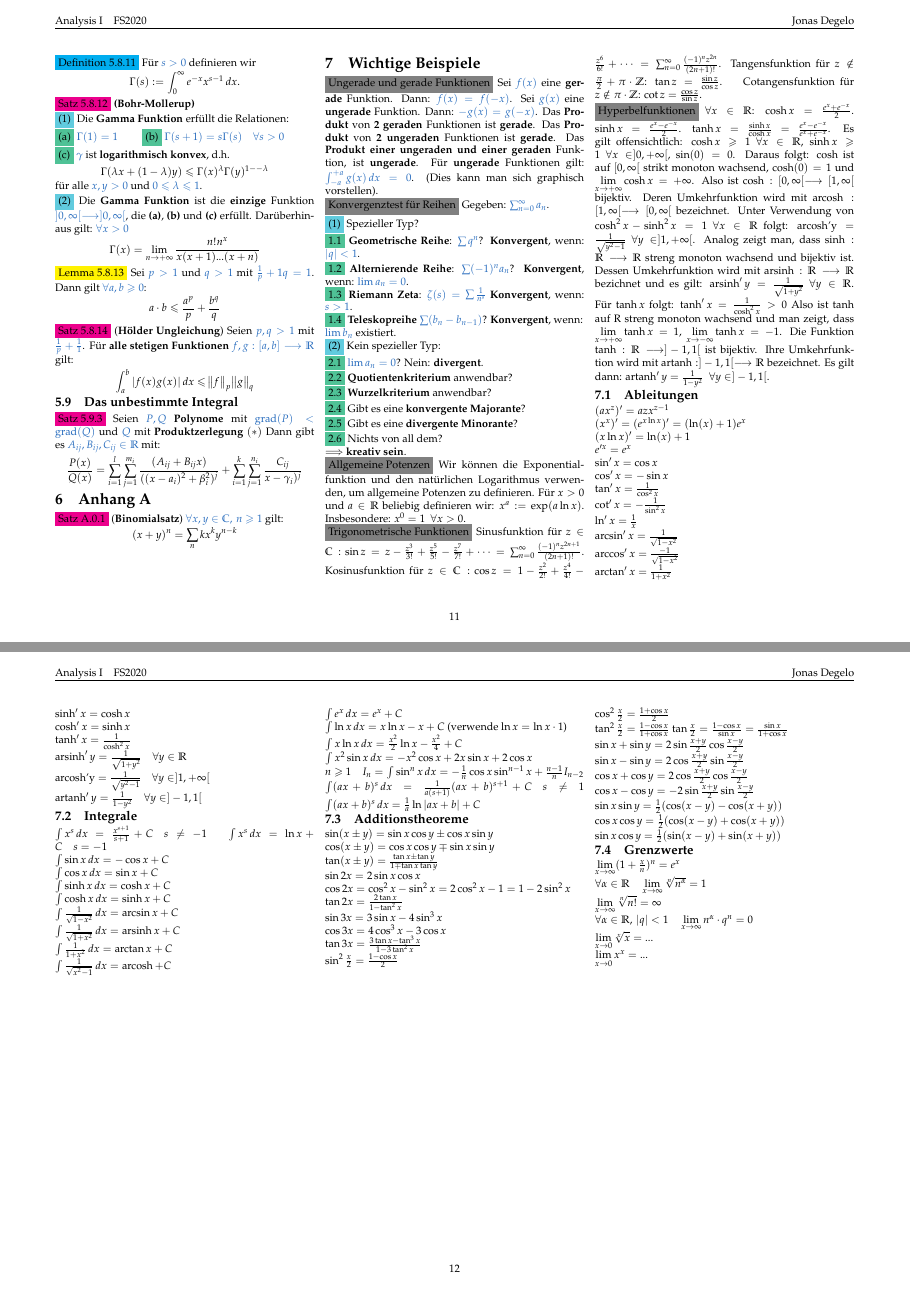
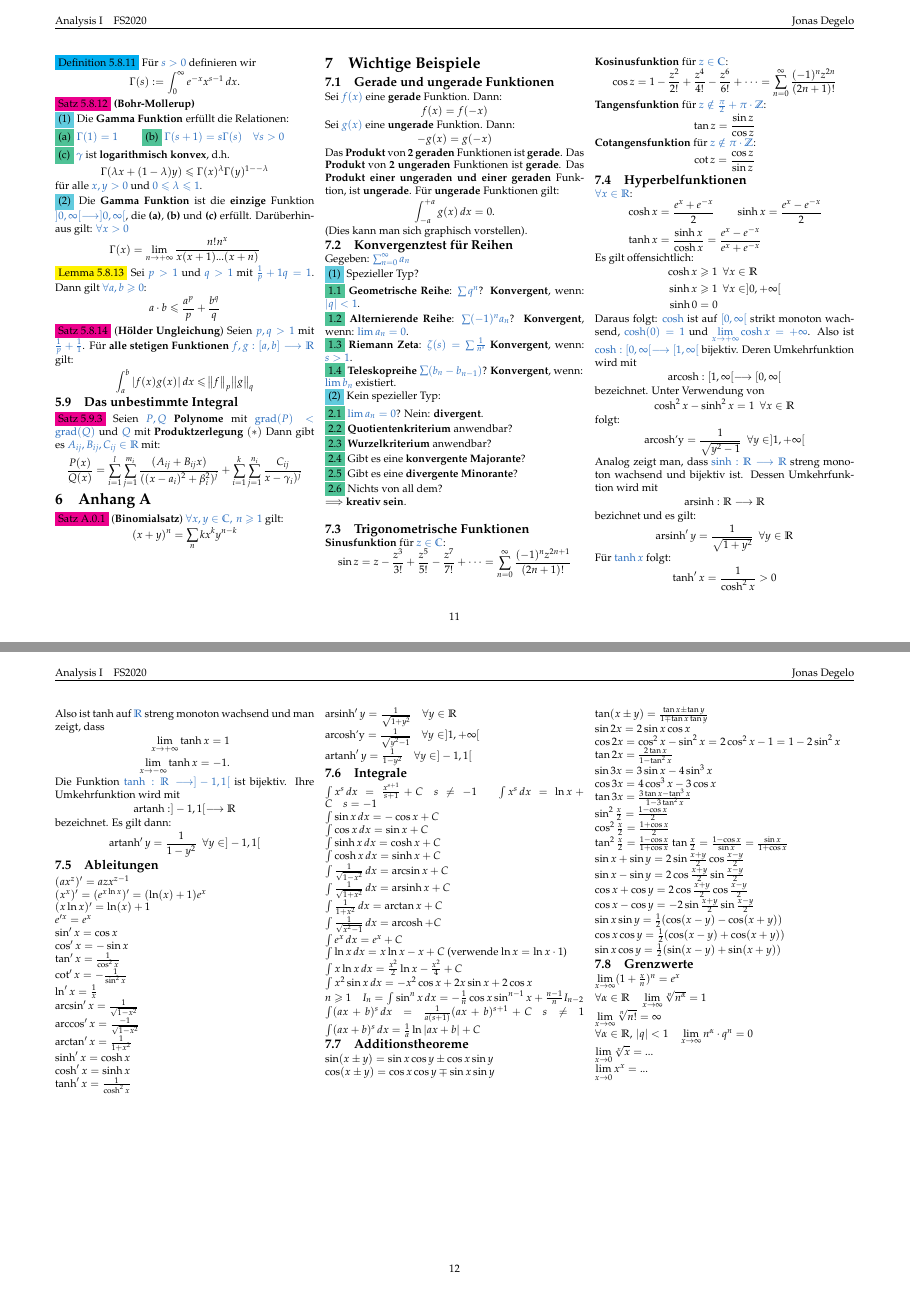
Before and after one commit to jnzd/analysis1-summary, a LaTeX document (summary.tex): pages 11 and 12 of 12, joined at a grey line. Compiled offline with pdfLaTeX.

Commit message:
important examples revised

```diff
--- a/summary.tex
+++ b/summary.tex
@@ -3092,48 +3092,74 @@
 
 
 \section{Wichtige Beispiele}
-       \colorbox{gray}{Ungerade und gerade Funktionen} Sei \textcolor{NavyBlue}{$f(x)$}
-              eine \textbf{gerade} Funktion. Dann: \textcolor{NavyBlue}{$f(x)=f(-x)$}.
-              Sei \textcolor{NavyBlue}{$g(x)$} eine \textbf{ungerade}
-              Funktion. Dann: \textcolor{NavyBlue}{$-g(x)=g(-x)$}.
-              Das \textbf{Produkt} von \textbf{2 geraden} Funktionen
-              ist \textbf{gerade}. Das \textbf{Produkt} von \textbf{2
-              ungeraden}
-              Funktionen ist \textbf{gerade}. Das \textbf{Produkt einer
+       \subsection{Gerade und ungerade Funktionen}
+              Sei \textcolor{NavyBlue}{$f(x)$}
+              eine \textbf{gerade} Funktion.
+              Dann:
+              \begin{equation*}
+                     f(x)=f(-x)
+              \end{equation*}
+              Sei \textcolor{NavyBlue}{$g(x)$} eine
+              \textbf{ungerade}
+              Funktion. Dann:
+              \begin{equation*}
+                     -g(x)=g(-x)
+              \end{equation*}
+              Das \textbf{Produkt} von \textbf{2 geraden}
+              Funktionen
+              ist \textbf{gerade}. Das \textbf{Produkt}
+              von \textbf{2 ungeraden}
+              Funktionen ist \textbf{gerade}.
+              Das \textbf{Produkt einer
               ungeraden und einer geraden} Funktion,
               ist \textbf{ungerade}.
               Für \textbf{ungerade} Funktionen gilt:
-              \textcolor{NavyBlue}{$\int_{-a}^{+a}g(x)\,dx=0$}. (Dies kann man sich
-              graphisch vorstellen).\\
-       \colorbox{gray}{Konvergenztest für Reihen}
-              Gegeben: \textcolor{NavyBlue}{$\sum_{n=0}^\infty a_n$}.\\
+              \begin{equation*}
+                     \int_{-a}^{+a}g(x)\,dx=0.
+              \end{equation*}
+              (Dies kann man sich graphisch vorstellen).
+       \subsection{Konvergenztest für Reihen}
+              Gegeben: \textcolor{NavyBlue}{
+              $\sum_{n=0}^\infty a_n$}\\
        \colorbox{SkyBlue}{(1)} Spezieller Typ?\\
-              \colorbox{SeaGreen}{1.1} \textbf{Geometrische Reihe}:
+              \colorbox{SeaGreen}{1.1}
+              \textbf{Geometrische Reihe}:
                      \textcolor{NavyBlue}{$\sum q^n$}?
                      \textbf{Konvergent},
                      wenn: \textcolor{NavyBlue}{$|q|<1$}.\\
-              \colorbox{SeaGreen}{1.2} \textbf{Alternierende Reihe}:
+              \colorbox{SeaGreen}{1.2}
+              \textbf{Alternierende Reihe}:
                      \textcolor{NavyBlue}{$\sum(-1)^na_n$}?
                      \textbf{Konvergent}, wenn:
                      \textcolor{NavyBlue}{$\lim a_n=0$}.\\
-              \colorbox{SeaGreen}{1.3} \textbf{Riemann Zeta}:
-                     \textcolor{NavyBlue}{$\zeta(s)=\sum\frac{1}{n^s}$}
-                     \textbf{Konvergent}, wenn: \textcolor{NavyBlue}{$s>1$}.\\
-              \colorbox{SeaGreen}{1.4} \textbf{Teleskopreihe}
+              \colorbox{SeaGreen}{1.3}
+              \textbf{Riemann Zeta}:
+                     \textcolor{NavyBlue}{
+                     $\zeta(s)=\sum\frac{1}{n^s}$}
+                     \textbf{Konvergent}, wenn:
+                     \textcolor{NavyBlue}{$s>1$}.\\
+              \colorbox{SeaGreen}{1.4}
+              \textbf{Teleskopreihe}
                      \textcolor{NavyBlue}{$\sum(b_n-b_{n-1})$}?
                      \textbf{Konvergent}, wenn:\\
               \textcolor{NavyBlue}{$\lim b_n$} existiert.\\
        \colorbox{SkyBlue}{(2)} Kein spezieller Typ:\\
-              \colorbox{SeaGreen}{2.1} \textcolor{NavyBlue}{$\lim a_n=0$}?
+              \colorbox{SeaGreen}{2.1}
+                     \textcolor{NavyBlue}{$\lim a_n=0$}?
                      Nein: \textbf{divergent}.\\
-              \colorbox{SeaGreen}{2.2} \textbf{Quotientenkriterium} anwendbar?\\
-              \colorbox{SeaGreen}{2.3} \textbf{Wurzelkriterium} anwendbar?\\
-              \colorbox{SeaGreen}{2.4} Gibt es eine
+              \colorbox{SeaGreen}{2.2}
+                     \textbf{Quotientenkriterium} anwendbar?\\
+              \colorbox{SeaGreen}{2.3}
+                     \textbf{Wurzelkriterium} anwendbar?\\
+              \colorbox{SeaGreen}{2.4}
+                     Gibt es eine
                      \textbf{konvergente Majorante}?\\
-              \colorbox{SeaGreen}{2.5} Gibt es eine
+              \colorbox{SeaGreen}{2.5}
+                     Gibt es eine
                      \textbf{divergente Minorante}?\\
-              \colorbox{SeaGreen}{2.6} Nichts von all dem?\\
-              $\Longrightarrow$ \textbf{kreativ sein}.\\
+              \colorbox{SeaGreen}{2.6}
+                     Nichts von all dem?\\
+                     $\Longrightarrow$ \textbf{kreativ sein}.\\
               % \colorbox{gray}{Stammfunktion von retionalen Funktionen} Sei
               %                 $R(x)=\frac{P(x)}{Q(x)}$ eine rationale Funktion.
               %                 $\int R(x)$ lästt sich als elementare Funktion darstellen,
@@ -3152,61 +3178,120 @@
               %                 $\operatorname{grad}(\hat{P})<\operatorname{grad}(Q)$.
               %                 Dann ist $\frac{P(x)}{Q(x)}=S(x)+\frac{\hat{P}(x)}{Q(x)}$
               %                 und eine Stammfunktion von $S(x)$ lässt sich leicht finden.
-       \colorbox{gray}{Allgemeine Potenzen} Wir können die Exponentialfunktion
-              und den natürlichen Logarithmus verwenden, um
-              allgemeine Potenzen zu definieren. Für $x>0$ und
-              $a\in\R$ beliebig definieren wir:
-              $x^a:=\exp(a\ln x)$.
-              Insbesondere: $x^0=1\enspace\forall x>0$.\\
-       \colorbox{gray}{Trigonometrische Funktionen} Sinusfunktion für $z\in\C:$
-              $\sin z=z-\frac{z^3}{3!}+\frac{z^5}{5!}-\frac{z^7}{7!}+\dots
-              =\sum_{n=0}^\infty\frac{(-1)^nz^{2n+1}}{(2n+1)!}$.
-              Kosinusfunktion für $z\in\C:$
-              $\cos z=1-\frac{z^2}{2!}+\frac{z^4}{4!}-\frac{z^6}{6!}+\dots
-              =\sum_{n=0}^\infty\frac{(-1)^nz^{2n}}{(2n+1)!}$.
-              Tangensfunktion für $z\notin\frac{\pi}{2}+\pi\cdot\mathbb{Z}$:
-              $\tan z=\frac{\sin z}{\cos z}$. \quad
-              Cotangensfunktion für $z\notin\pi\cdot\mathbb{Z}$:
-              $\cot z=\frac{\cos z}{\sin z}$.\\
-       \colorbox{gray}{Hyperbelfunktionen} $\forall x\in\R$:\quad
-              $\cosh x=\frac{e^x+e^{-x}}{2}$.\quad
-              $\sinh x=\frac{e^x-e^{-x}}{2}$.\quad
-              $\tanh x=\frac{\sinh x}{\cosh x}=\frac{e^x-e^{-x}}{e^x+e^{-x}}$.
+       % \colorbox{gray}{Allgemeine Potenzen}
+       %        Wir können die Exponentialfunktion
+       %        und den natürlichen Logarithmus verwenden, um
+       %        allgemeine Potenzen zu definieren. Für $x>0$ und
+       %        $a\in\R$ beliebig definieren wir:
+       %        $x^a:=\exp(a\ln x)$.
+       %        Insbesondere: $x^0=1\enspace\forall x>0$.\\
+       \subsection{Trigonometrische Funktionen}
+              \textbf{Sinusfunktion} für
+              \textcolor{NavyBlue}{$z\in\C$}:
+              \begin{equation*}
+                     \sin z=z-\frac{z^3}{3!}+\frac{z^5}{5!}
+              -\frac{z^7}{7!}+\dots
+              =\sum_{n=0}^\infty
+              \frac{(-1)^nz^{2n+1}}{(2n+1)!}
+              \end{equation*}
+              \textbf{Kosinusfunktion} für
+              \textcolor{NavyBlue}{$z\in\C$}:
+              \begin{equation*}
+                     \cos z=1-\frac{z^2}{2!}+\frac{z^4}{4!}
+                     -\frac{z^6}{6!}+\dots
+                     =\sum_{n=0}^\infty
+                     \frac{(-1)^nz^{2n}}{(2n+1)!}
+              \end{equation*}
+              \textbf{Tangensfunktion} für
+              \textcolor{NavyBlue}{
+              $z\notin\frac{\pi}{2}+\pi\cdot\mathbb{Z}$}:
+              \begin{equation*}
+                     \tan z=\frac{\sin z}{\cos z}
+              \end{equation*}
+              \textbf{Cotangensfunktion} für
+              \textcolor{NavyBlue}{
+              $z\notin\pi\cdot\mathbb{Z}$}:
+              \begin{equation*}
+                     \cot z=\frac{\cos z}{\sin z}
+              \end{equation*}
+       \subsection{Hyperbelfunktionen}
+              \textcolor{NavyBlue}{
+              $\forall x\in\R$}:
+              \begin{align*}{}
+                    \cosh x&=\frac{e^x+e^{-x}}{2}\qquad
+                    \sinh x=\frac{e^x-e^{-x}}{2}\\
+                    \tanh x&=\frac{\sinh x}{\cosh x}
+                     =\frac{e^x-e^{-x}}{e^x+e^{-x}}
+              \end{align*}
               Es gilt offensichtlich:
-              $\cosh x\geqslant1\enspace\forall x\in\R$,
-              $\sinh x\geqslant1\enspace\forall x\in]0,+\infty[$,
-              $\sin(0)=0$. Daraus folgt: $\cosh$ ist
-              auf $[0,\infty[$ strikt
-              monoton wachsend, $\cosh(0)=1$ und
-              $\lim\limits_{x\to+\infty}\cosh x=+\infty$. Also ist
-              $\cosh:[0,\infty[\longrightarrow[1,\infty[$
+              \begin{align*}
+                     \cosh x&\geqslant1\enspace
+                     \forall x\in\R\\
+                     \sinh x&\geqslant1\enspace
+                     \forall x\in]0,+\infty[\\
+                     \sinh0&=0
+              \end{align*}
+              Daraus folgt:
+              \textcolor{NavyBlue}{$\cosh$} ist
+              auf \textcolor{NavyBlue}{$[0,\infty[$} strikt
+              monoton wachsend,
+              \textcolor{NavyBlue}{$\cosh(0)=1$} und
+              \textcolor{NavyBlue}{
+              $\lim\limits_{x\to+\infty}\cosh x=+\infty$}.
+              Also ist \textcolor{NavyBlue}{
+              $\cosh:[0,\infty[\longrightarrow[1,\infty[$}
               bijektiv. Deren Umkehrfunktion wird mit
-              $\operatorname{arcosh}:[1,\infty[\longrightarrow[0,\infty[$
+              \begin{equation*}
+                     \operatorname{arcosh}:[1,\infty[
+                     \longrightarrow[0,\infty[
+              \end{equation*}
               bezeichnet. Unter Verwendung von
-              $\cosh^2x-\sinh^2x=1\enspace\forall x\in\R$
+              \begin{equation*}
+                   \cosh^2x-\sinh^2x=1\enspace\forall x\in\R
+              \end{equation*}
               folgt:
-              $\operatorname{arcosh'y}
-              =\frac{1}{\sqrt{y^2-1}}\enspace\forall y\in]1,+\infty[$.
-              Analog zeigt man, dass
-              $\sinh:\R\longrightarrow\R$ streng monoton
+              \begin{equation*}
+                     \operatorname{arcosh'y}
+                     =\frac{1}{\sqrt{y^2-1}}
+                     \enspace\forall y\in]1,+\infty[
+              \end{equation*}
+              Analog zeigt man, dass \textcolor{NavyBlue}{
+              $\sinh:\R\longrightarrow\R$} streng monoton
               wachsend und bijektiv ist. Dessen Umkehrfunktion
               wird mit
-              $\operatorname{arsinh}:\R\longrightarrow\R$
+              \begin{equation*}
+                     \operatorname{arsinh}:\R\longrightarrow\R
+              \end{equation*}
               bezichnet und es gilt:
-              $\operatorname{arsinh}'y
-              =\frac{1}{\sqrt{1+y^2}}\enspace\forall y\in\R$.
-              Für $\tanh x$ folgt:
-              $\tanh'x=\frac{1}{\cosh^2x}>0$ Also ist tanh auf R streng
+              \begin{equation*}
+                     \operatorname{arsinh}'y
+                     =\frac{1}{\sqrt{1+y^2}}
+                     \enspace\forall y\in\R
+              \end{equation*}
+              Für \textcolor{NavyBlue}{$\tanh x$} folgt:
+              \begin{equation*}
+                   \tanh'x=\frac{1}{\cosh^2x}>0
+              \end{equation*}
+              Also ist tanh auf \textcolor{NavyBlue}{$\R$} streng
               monoton wachsend und man zeigt, dass
-              $\lim\limits_{x\to+\infty}\tanh x=1$,
-              $\lim\limits_{x\to-\infty}\tanh x=-1$.
-              Die Funktion $\tanh:\R\longrightarrow]-1,1[$ ist
+              \begin{align*}
+                     \lim\limits_{x\to+\infty}\tanh x=1\\
+                     \lim\limits_{x\to-\infty}\tanh x=-1.
+              \end{align*}
+              Die Funktion \textcolor{NavyBlue}{
+              $\tanh:\R\longrightarrow]-1,1[$} ist
               bijektiv. Ihre Umkehrfunktion
               wird mit
-              $\operatorname{artanh}:]-1,1[\longrightarrow\R$
+              \begin{equation*}
+                     \operatorname{artanh}:]-1,1[
+                     \longrightarrow\R
+              \end{equation*}
               bezeichnet. Es gilt dann:
-              $\operatorname{artanh}'y=\frac{1}{1-y^2}\enspace
-              \forall y\in]-1,1[$.
+              \begin{equation*}
+                     \operatorname{artanh}'y
+                     =\frac{1}{1-y^2}\enspace
+                     \forall y\in]-1,1[
+              \end{equation*}
 
 
 \subsection{Ableitungen}
```
Also changed, not shown: summary.pdf, 4 other files.
